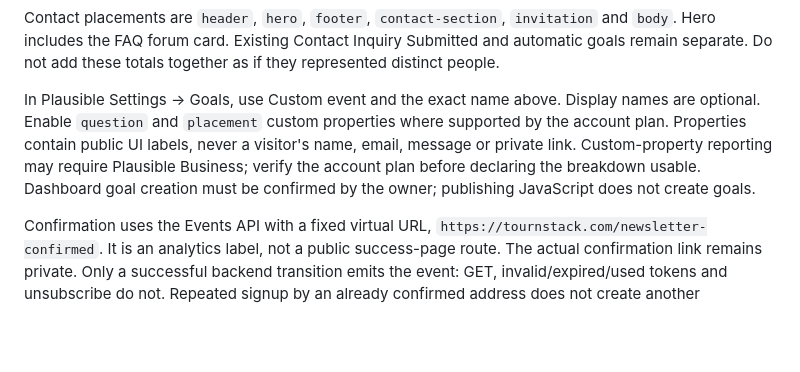
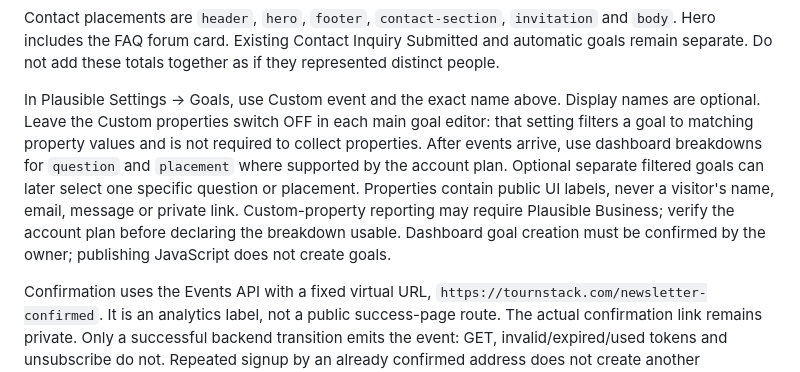
Before and after one commit to mitjamitrusevski-hue/tournstack.webpage, a Markdown page: integrations/analytics.md, the part around the change. Rendered like a GitHub page; blank space fills up the shorter version.

Commit message:
Clarify Plausible goal filters and automatic property collection

```diff
--- a/integrations/analytics.md
+++ b/integrations/analytics.md
@@ -14,7 +14,7 @@ Plausible site: `tournstack.com`. Create Custom event goals with these exact nam
 
 Contact placements are `header`, `hero`, `footer`, `contact-section`, `invitation` and `body`. Hero includes the FAQ forum card. Existing Contact Inquiry Submitted and automatic goals remain separate. Do not add these totals together as if they represented distinct people.
 
-In Plausible Settings → Goals, use Custom event and the exact name above. Display names are optional. Enable `question` and `placement` custom properties where supported by the account plan. Properties contain public UI labels, never a visitor's name, email, message or private link. Custom-property reporting may require Plausible Business; verify the account plan before declaring the breakdown usable. Dashboard goal creation must be confirmed by the owner; publishing JavaScript does not create goals.
+In Plausible Settings → Goals, use Custom event and the exact name above. Display names are optional. Leave the Custom properties switch OFF in each main goal editor: that setting filters a goal to matching property values and is not required to collect properties. After events arrive, use dashboard breakdowns for `question` and `placement` where supported by the account plan. Optional separate filtered goals can later select one specific question or placement. Properties contain public UI labels, never a visitor's name, email, message or private link. Custom-property reporting may require Plausible Business; verify the account plan before declaring the breakdown usable. Dashboard goal creation must be confirmed by the owner; publishing JavaScript does not create goals.
 
 Confirmation uses the Events API with a fixed virtual URL, `https://tournstack.com/newsletter-confirmed`. It is an analytics label, not a public success-page route. The actual confirmation link remains private. Only a successful backend transition emits the event: GET, invalid/expired/used tokens and unsubscribe do not. Repeated signup by an already confirmed address does not create another confirmation. An address that unsubscribes and later confirms a fresh subscription can generate another confirmation.
 
```
